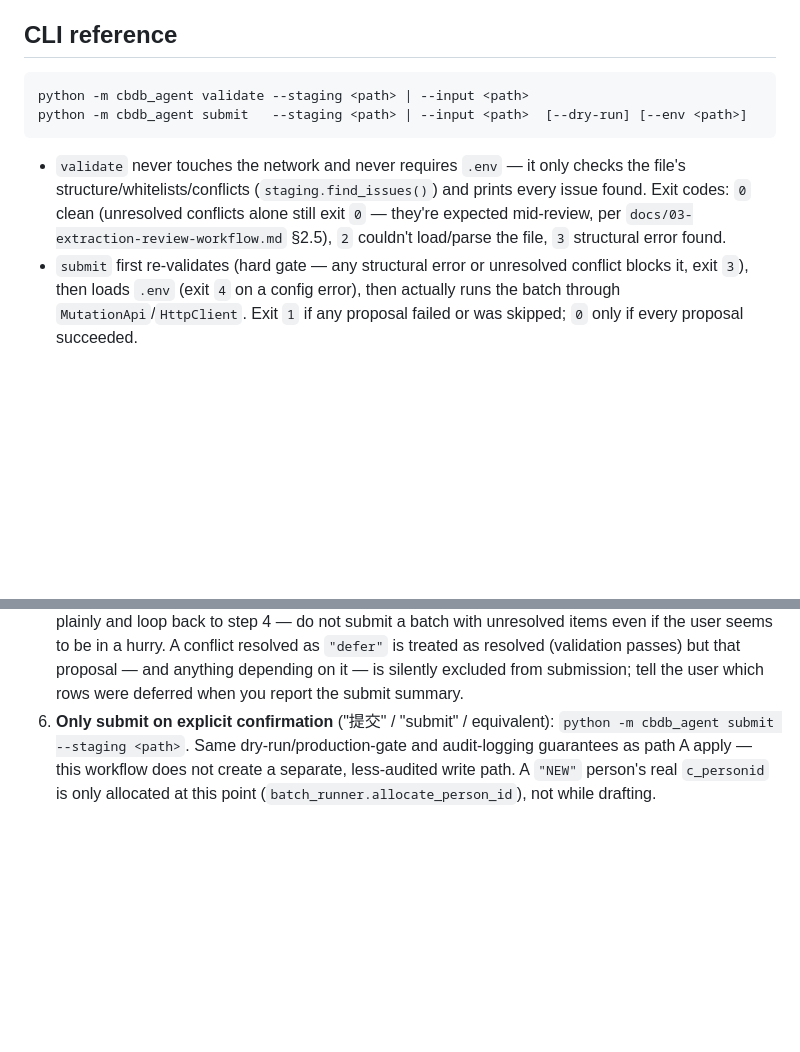
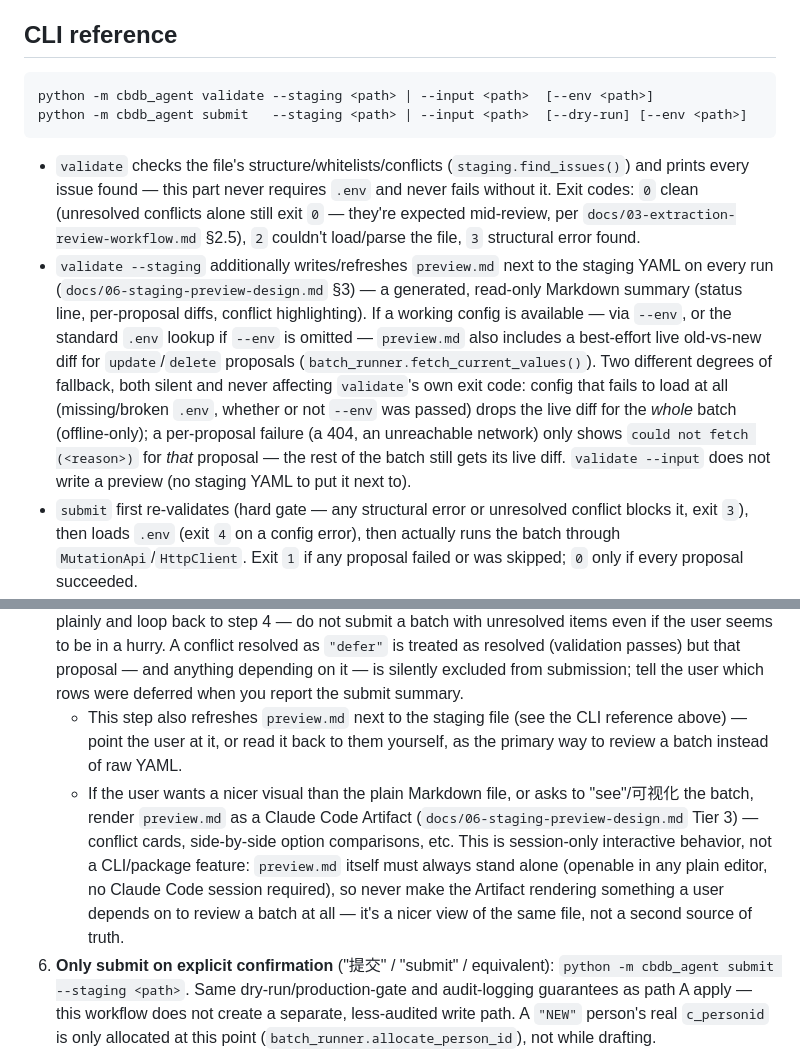
Before and after one commit to cbdb-project/cbdb-inputter-agent, a Markdown page: skills/cbdb-data-entry/SKILL.md, 2 parts joined by grey strips. GitHub-like rendering; blank space fills up the shorter version.

````diff
--- a/skills/cbdb-data-entry/SKILL.md
+++ b/skills/cbdb-data-entry/SKILL.md
@@ -23,15 +23,30 @@ from `.env.sample`) with a real `CBDB_API_TOKEN`.
 ## CLI reference
 
 ```
-python -m cbdb_agent validate --staging <path> | --input <path>
+python -m cbdb_agent validate --staging <path> | --input <path>  [--env <path>]
 python -m cbdb_agent submit   --staging <path> | --input <path>  [--dry-run] [--env <path>]
 ```
 
-- `validate` never touches the network and never requires `.env` — it only checks
-  the file's structure/whitelists/conflicts (`staging.find_issues()`) and prints
-  every issue found. Exit codes: `0` clean (unresolved conflicts alone still exit
-  `0` — they're expected mid-review, per `docs/03-extraction-review-workflow.md`
-  §2.5), `2` couldn't load/parse the file, `3` structural error found.
+- `validate` checks the file's structure/whitelists/conflicts
+  (`staging.find_issues()`) and prints every issue found — this part never
+  requires `.env` and never fails without it. Exit codes: `0` clean (unresolved
+  conflicts alone still exit `0` — they're expected mid-review, per
+  `docs/03-extraction-review-workflow.md` §2.5), `2` couldn't load/parse the
+  file, `3` structural error found.
+- `validate --staging` additionally writes/refreshes `preview.md` next to the
+  staging YAML on every run (`docs/06-staging-preview-design.md` §3) — a
+  generated, read-only Markdown summary (status line, per-proposal diffs,
+  conflict highlighting). If a working config is available — via `--env`, or
+  the standard `.env` lookup if `--env` is omitted — `preview.md` also includes
+  a best-effort live old-vs-new diff for `update`/`delete` proposals
+  (`batch_runner.fetch_current_values()`). Two different degrees of fallback,
+  both silent and never affecting `validate`'s own exit code: config that
+  fails to load at all (missing/broken `.env`, whether or not `--env` was
+  passed) drops the live diff for the *whole* batch (offline-only); a
+  per-proposal failure (a 404, an unreachable network) only shows `could not fetch
+  (<reason>)` for *that* proposal — the rest of the batch still gets its live
+  diff. `validate --input` does not write a preview (no staging YAML to put it
+  next to).
 - `submit` first re-validates (hard gate — any structural error or unresolved
   conflict blocks it, exit `3`), then loads `.env` (exit `4` on a config error),
   then actually runs the batch through `MutationApi`/`HttpClient`. Exit `1` if any
@@ -105,6 +120,17 @@ does when invoked this way:
    resolved (validation passes) but that proposal — and anything depending on it —
    is silently excluded from submission; tell the user which rows were deferred
    when you report the submit summary.
+   - This step also refreshes `preview.md` next to the staging file (see the CLI
+     reference above) — point the user at it, or read it back to them yourself,
+     as the primary way to review a batch instead of raw YAML.
+   - If the user wants a nicer visual than the plain Markdown file, or asks to
+     "see"/可视化 the batch, render `preview.md` as a Claude Code Artifact
+     (`docs/06-staging-preview-design.md` Tier 3) — conflict cards, side-by-side
+     option comparisons, etc. This is session-only interactive behavior, not a
+     CLI/package feature: `preview.md` itself must always stand alone (openable
+     in any plain editor, no Claude Code session required), so never make the
+     Artifact rendering something a user depends on to review a batch at all —
+     it's a nicer view of the same file, not a second source of truth.
 6. **Only submit on explicit confirmation** ("提交" / "submit" / equivalent):
    `python -m cbdb_agent submit --staging <path>`. Same dry-run/production-gate and
    audit-logging guarantees as path A apply — this workflow does not create a
````
Also changed, not shown: docs/02-review-log.md (+46 -0 lines).
